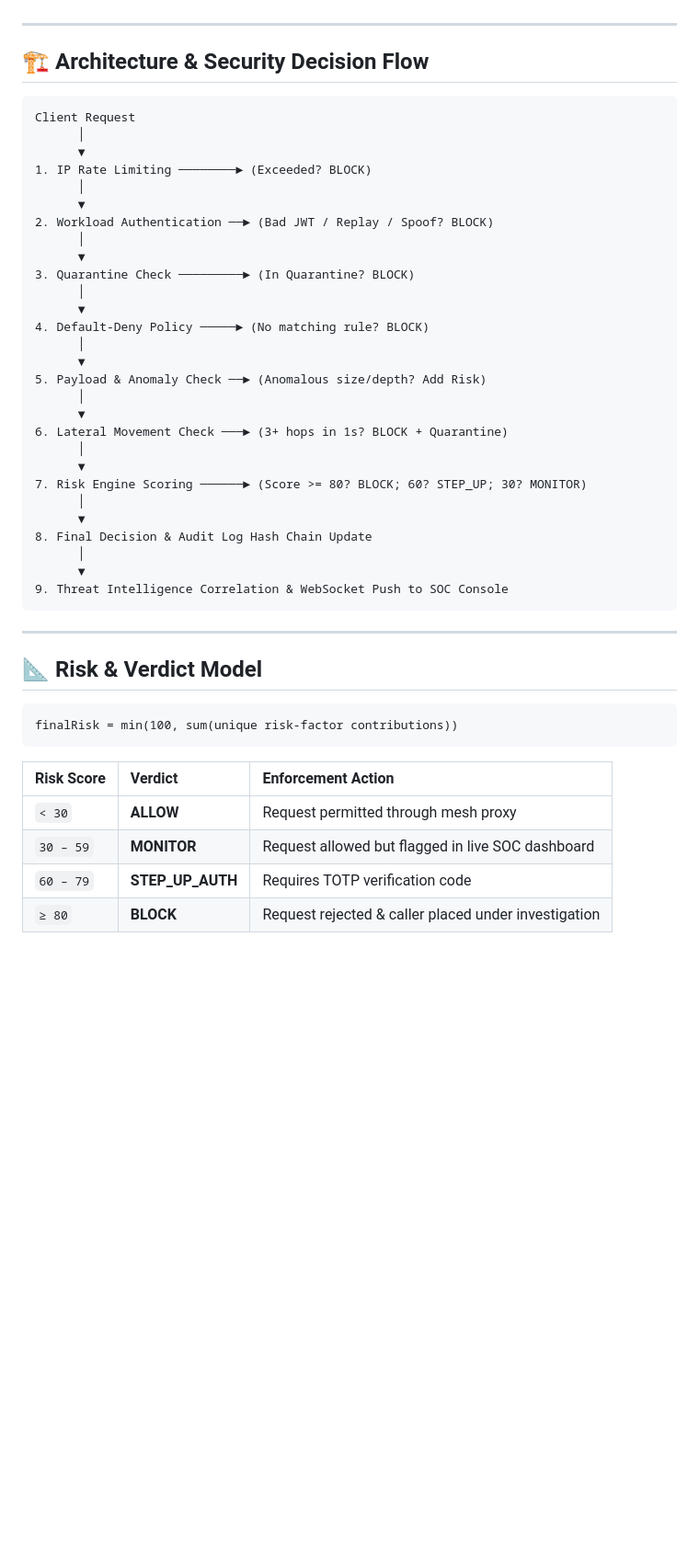
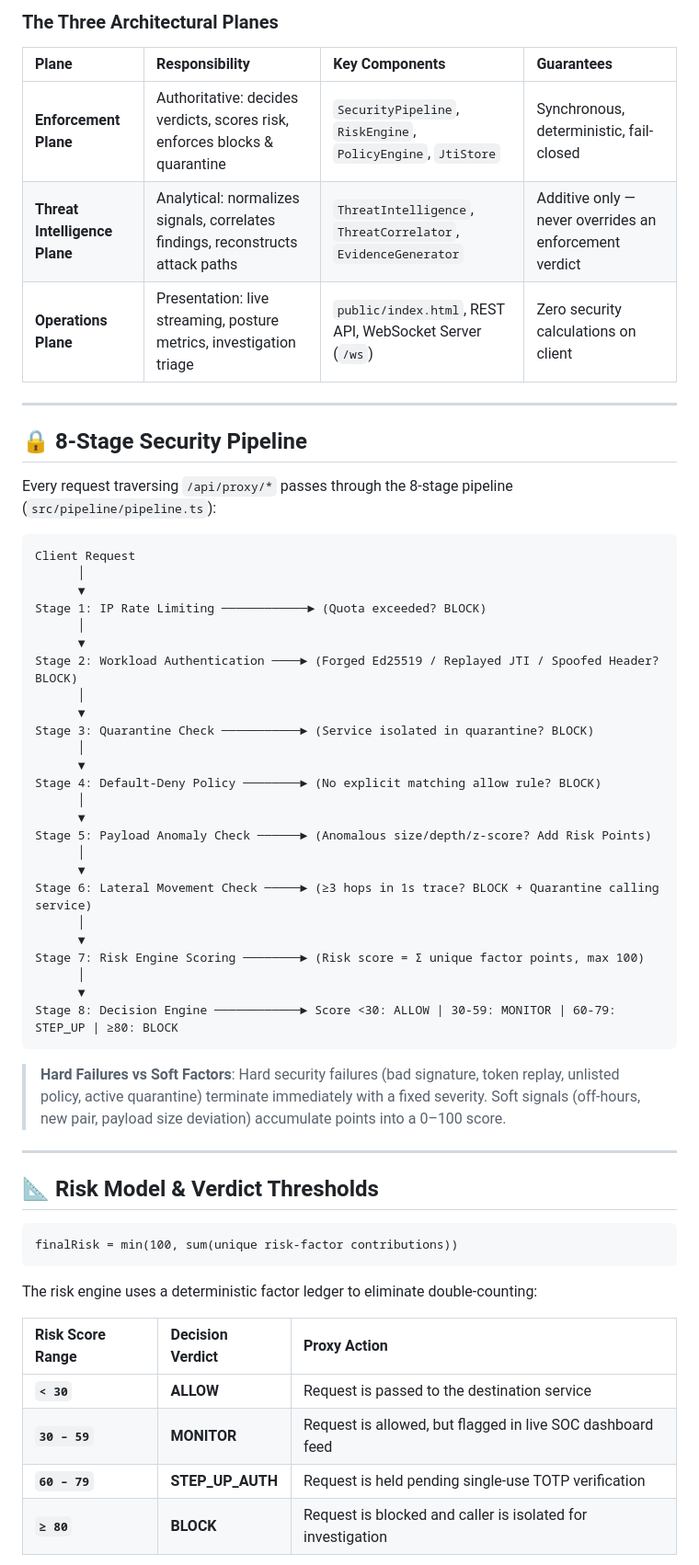
Before and after one commit to 25032007/ZERO-TRUST-MESH, a Markdown page: README.md, the part around one of its changes. Shown at 92% size. Rendered like a GitHub page; blank space fills up the shorter version.

Commit message:
docs: update README with 3-plane architecture and pipeline breakdown

````diff
--- a/README.md
+++ b/README.md
@@ -104,51 +118,61 @@ Traditional perimeter security assumes that internal service-to-service traffic
+### The Three Architectural Planes
+
+| Plane | Responsibility | Key Components | Guarantees |
+| :--- | :--- | :--- | :--- |
+| **Enforcement Plane** | Authoritative: decides verdicts, scores risk, enforces blocks & quarantine | `SecurityPipeline`, `RiskEngine`, `PolicyEngine`, `JtiStore` | Synchronous, deterministic, fail-closed |
+| **Threat Intelligence Plane** | Analytical: normalizes signals, correlates findings, reconstructs attack paths | `ThreatIntelligence`, `ThreatCorrelator`, `EvidenceGenerator` | Additive only — never overrides an enforcement verdict |
+| **Operations Plane** | Presentation: live streaming, posture metrics, investigation triage | `public/index.html`, REST API, WebSocket Server (`/ws`) | Zero security calculations on client |
 
 ---
 
-## 🏗️ Architecture & Security Decision Flow
+## 🔒 8-Stage Security Pipeline
+
+Every request traversing `/api/proxy/*` passes through the 8-stage pipeline (`src/pipeline/pipeline.ts`):
 
 ```text
 Client Request
       │
       ▼
-1. IP Rate Limiting ────────► (Exceeded? BLOCK)
+Stage 1: IP Rate Limiting ────────────► (Quota exceeded? BLOCK)
       │
       ▼
-2. Workload Authentication ──► (Bad JWT / Replay / Spoof? BLOCK)
+Stage 2: Workload Authentication ────► (Forged Ed25519 / Replayed JTI / Spoofed Header? BLOCK)
       │
       ▼
-3. Quarantine Check ─────────► (In Quarantine? BLOCK)
+Stage 3: Quarantine Check ───────────► (Service isolated in quarantine? BLOCK)
       │
       ▼
-4. Default-Deny Policy ─────► (No matching rule? BLOCK)
+Stage 4: Default-Deny Policy ────────► (No explicit matching allow rule? BLOCK)
       │
       ▼
-5. Payload & Anomaly Check ──► (Anomalous size/depth? Add Risk)
+Stage 5: Payload Anomaly Check ──────► (Anomalous size/depth/z-score? Add Risk Points)
       │
       ▼
-6. Lateral Movement Check ───► (3+ hops in 1s? BLOCK + Quarantine)
+Stage 6: Lateral Movement Check ─────► (≥3 hops in 1s trace? BLOCK + Quarantine calling service)
       │
       ▼
-7. Risk Engine Scoring ──────► (Score >= 80? BLOCK; 60? STEP_UP; 30? MONITOR)
+Stage 7: Risk Engine Scoring ────────► (Risk score = Σ unique factor points, max 100)
       │
       ▼
-8. Final Decision & Audit Log Hash Chain Update
-      │
-      ▼
-9. Threat Intelligence Correlation & WebSocket Push to SOC Console
+Stage 8: Decision Engine ────────────► Score <30: ALLOW | 30-59: MONITOR | 60-79: STEP_UP | ≥80: BLOCK
 ```
+
+> **Hard Failures vs Soft Factors**: Hard security failures (bad signature, token replay, unlisted policy, active quarantine) terminate immediately with a fixed severity. Soft signals (off-hours, new pair, payload size deviation) accumulate points into a 0–100 score.
 
 ---
 
-## 📐 Risk & Verdict Model
+## 📐 Risk Model & Verdict Thresholds
 
 ```text
 finalRisk = min(100, sum(unique risk-factor contributions))
 ```
 
-| Risk Score | Verdict | Enforcement Action |
+The risk engine uses a deterministic factor ledger to eliminate double-counting:
+
+| Risk Score Range | Decision Verdict | Proxy Action |
 | :--- | :--- | :--- |
-| `< 30` | **ALLOW** | Request permitted through mesh proxy |
-| `30 – 59` | **MONITOR** | Request allowed but flagged in live SOC dashboard |
-| `60 – 79` | **STEP_UP_AUTH** | Requires TOTP verification code |
-| `≥ 80` | **BLOCK** | Request rejected & caller placed under investigation |
+| **`< 30`** | **ALLOW** | Request is passed to the destination service |
+| **`30 – 59`** | **MONITOR** | Request is allowed, but flagged in live SOC dashboard feed |
+| **`60 – 79`** | **STEP_UP_AUTH** | Request is held pending single-use TOTP verification |
+| **`≥ 80`** | **BLOCK** | Request is blocked and caller is isolated for investigation |
 
````
Also changed, not shown: other parts of README.md (+86 -50 lines).
